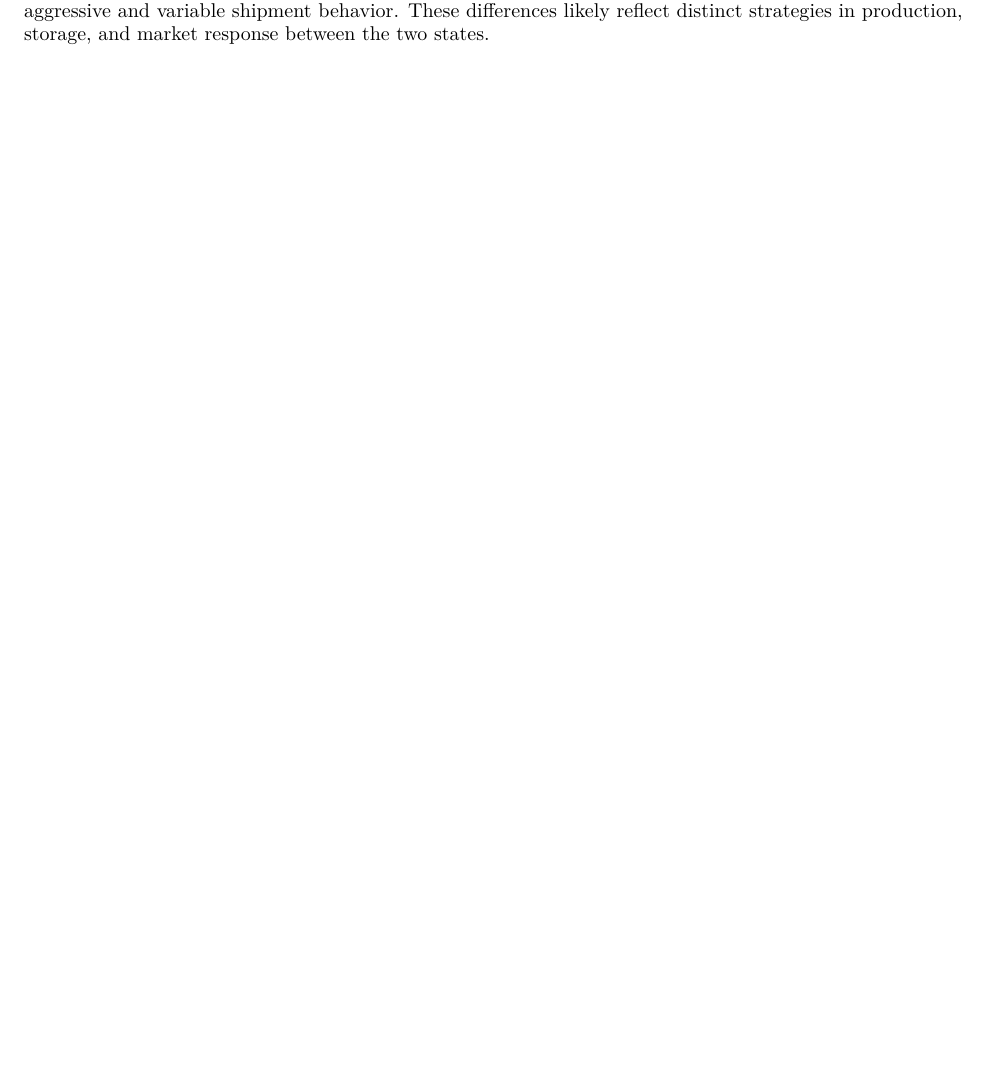
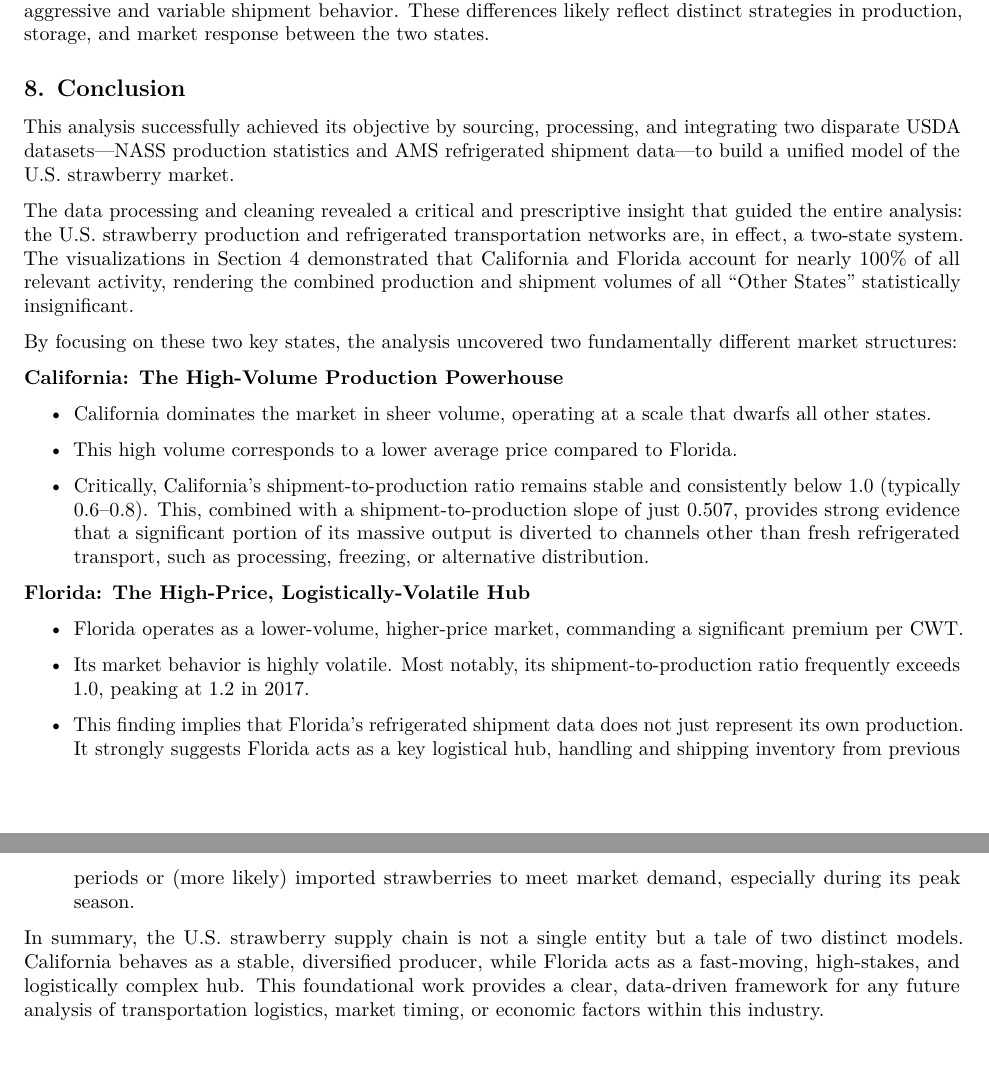
Before and after one commit to stoutphoenix/strawberries, an R Markdown document (Final_Report/Final_Report.Rmd): part of page 15 of 15 before the commit and two parts of pages 15 and 16 of 16 after it, the two joined at a grey line, cut so that both start at the same text, the shorter picture padded with empty space. Rendered offline with R 4.5, knitr and Pandoc, then LaTeX, with nearby package versions; column names are cleaned by a stand-in for the janitor package.

Commit message:
Finished Fianl Report

```diff
--- a/Final_Report/Final_Report.Rmd
+++ b/Final_Report/Final_Report.Rmd
@@ -506,3 +505,29 @@ For California, the ratio consistently stays below 1, meaning it never ships mor
 In contrast, Florida’s ratio is much more volatile. It first exceeded 1 in 2013, meaning it shipped more than it produced that year—likely due to imports or the release of stored inventory. The ratio peaks at 1.2 in 2017, reflecting high shipment activity, possibly driven by strong demand or favorable growing conditions. Afterward, it drops back to 0.78, showing shipments realigning with production.
 
 In summary, California demonstrates a stable and predictable shipping pattern, while Florida shows more aggressive and variable shipment behavior. These differences likely reflect distinct strategies in production, storage, and market response between the two states.
+
+## 8. Conclusion
+
+This analysis successfully achieved its objective by sourcing, processing, and integrating two disparate USDA datasets—NASS production statistics and AMS refrigerated shipment data—to build a unified model of the U.S. strawberry market.
+
+The data processing and cleaning revealed a critical and prescriptive insight that guided the entire analysis: the U.S. strawberry production and refrigerated transportation networks are, in effect, a two-state system. The visualizations in Section 4 demonstrated that California and Florida account for nearly 100% of all relevant activity, rendering the combined production and shipment volumes of all "Other States" statistically insignificant.
+
+By focusing on these two key states, the analysis uncovered two fundamentally different market structures:
+
+**California: The High-Volume Production Powerhouse**
+
+-   California dominates the market in sheer volume, operating at a scale that dwarfs all other states.
+
+-   This high volume corresponds to a lower average price compared to Florida.
+
+-   Critically, California's shipment-to-production ratio remains stable and consistently below 1.0 (typically 0.6–0.8). This, combined with a shipment-to-production slope of just 0.507, provides strong evidence that a significant portion of its massive output is diverted to channels other than fresh refrigerated transport, such as processing, freezing, or alternative distribution.
+
+**Florida: The High-Price, Logistically-Volatile Hub**
+
+-   Florida operates as a lower-volume, higher-price market, commanding a significant premium per CWT.
+
+-   Its market behavior is highly volatile. Most notably, its shipment-to-production ratio frequently exceeds 1.0, peaking at 1.2 in 2017.
+
+-   This finding implies that Florida's refrigerated shipment data does not just represent its own production. It strongly suggests Florida acts as a key logistical hub, handling and shipping inventory from previous periods or (more likely) imported strawberries to meet market demand, especially during its peak season.
+
+In summary, the U.S. strawberry supply chain is not a single entity but a tale of two distinct models. California behaves as a stable, diversified producer, while Florida acts as a fast-moving, high-stakes, and logistically complex hub. This foundational work provides a clear, data-driven framework for any future analysis of transportation logistics, market timing, or economic factors within this industry.
```
Also changed, not shown: Final_Report/Final_Report.Rmd (9 more changed lines).
